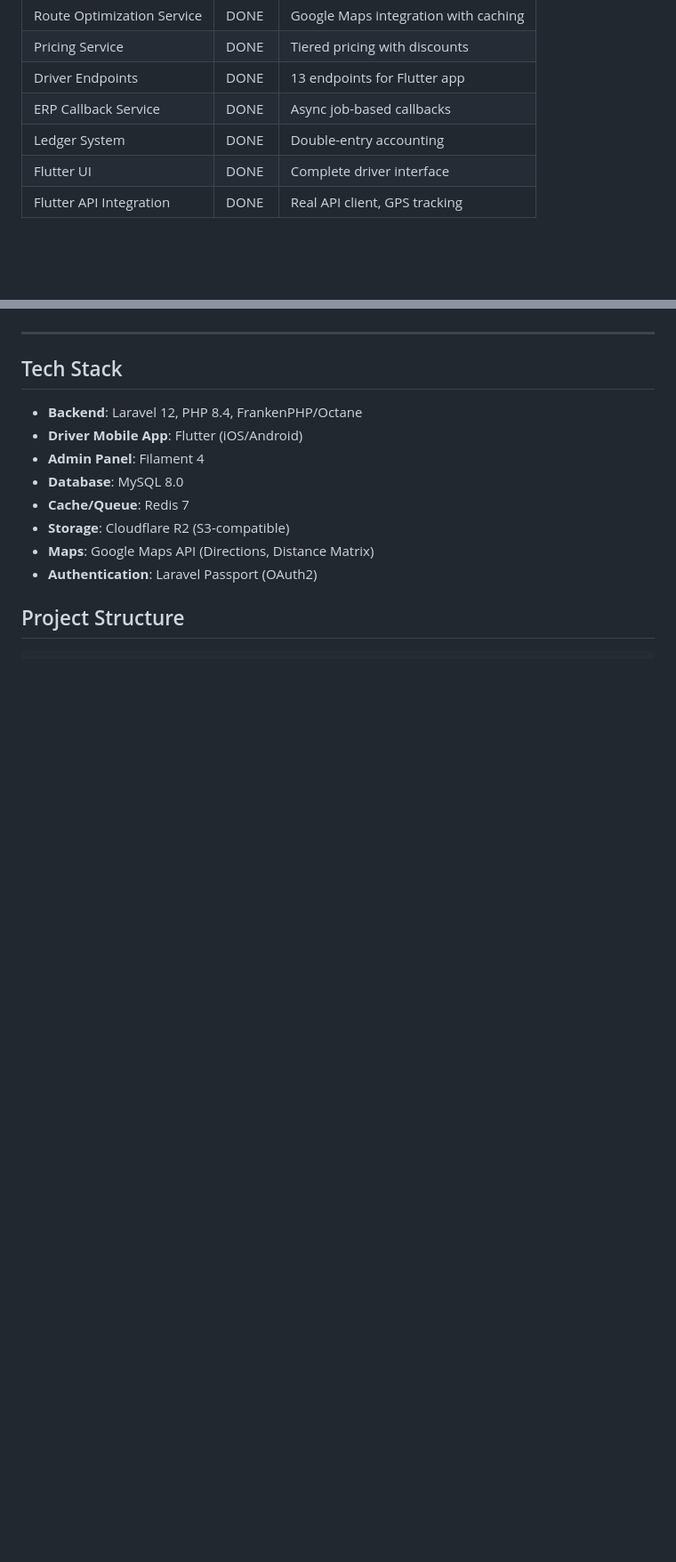
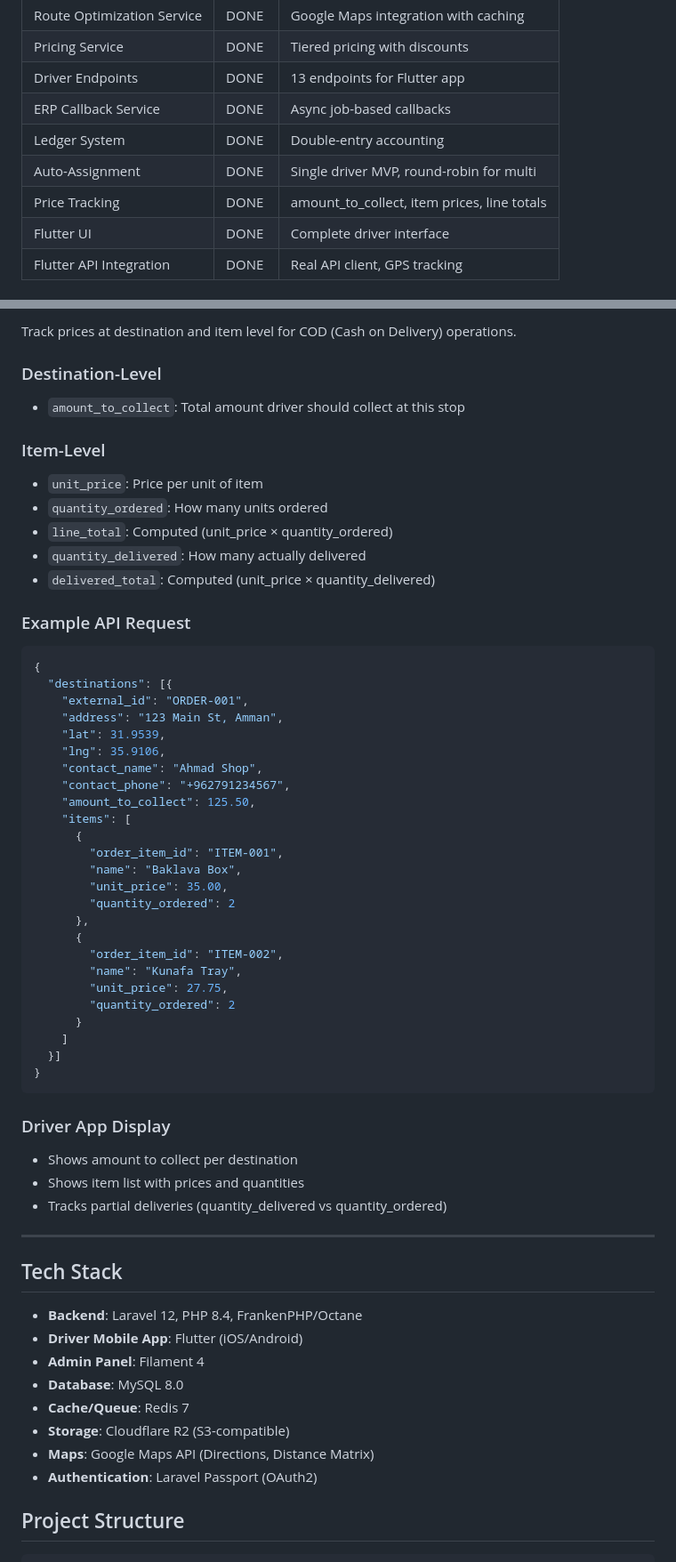
Before and after one commit to A-Yamak/transportation-mvp, a Markdown page: CLAUDE.md, 2 parts joined by grey strips. Shown at 89% size. GitHub-like rendering; blank space fills up the shorter version.

````diff
--- a/CLAUDE.md
+++ b/CLAUDE.md
@@ -21,6 +21,8 @@ This is a logistics/delivery management application that handles delivery reques
 | Driver Endpoints | DONE | 13 endpoints for Flutter app |
 | ERP Callback Service | DONE | Async job-based callbacks |
 | Ledger System | DONE | Double-entry accounting |
+| Auto-Assignment | DONE | Single driver MVP, round-robin for multi |
+| Price Tracking | DONE | amount_to_collect, item prices, line totals |
 | Flutter UI | DONE | Complete driver interface |
 | Flutter API Integration | DONE | Real API client, GPS tracking |
 
@@ -52,3 +115,48 @@ This is a logistics/delivery management application that handles delivery reques
+Track prices at destination and item level for COD (Cash on Delivery) operations.
+
+### Destination-Level
+- `amount_to_collect`: Total amount driver should collect at this stop
+
+### Item-Level
+- `unit_price`: Price per unit of item
+- `quantity_ordered`: How many units ordered
+- `line_total`: Computed (unit_price × quantity_ordered)
+- `quantity_delivered`: How many actually delivered
+- `delivered_total`: Computed (unit_price × quantity_delivered)
+
+### Example API Request
+```json
+{
+  "destinations": [{
+    "external_id": "ORDER-001",
+    "address": "123 Main St, Amman",
+    "lat": 31.9539,
+    "lng": 35.9106,
+    "contact_name": "Ahmad Shop",
+    "contact_phone": "+962791234567",
+    "amount_to_collect": 125.50,
+    "items": [
+      {
+        "order_item_id": "ITEM-001",
+        "name": "Baklava Box",
+        "unit_price": 35.00,
+        "quantity_ordered": 2
+      },
+      {
+        "order_item_id": "ITEM-002",
+        "name": "Kunafa Tray",
+        "unit_price": 27.75,
+        "quantity_ordered": 2
+      }
+    ]
+  }]
+}
+```
+
+### Driver App Display
+- Shows amount to collect per destination
+- Shows item list with prices and quantities
+- Tracks partial deliveries (quantity_delivered vs quantity_ordered)
 
 ---
 
````
Also changed, not shown: other parts of CLAUDE.md (+61 -0 lines).
